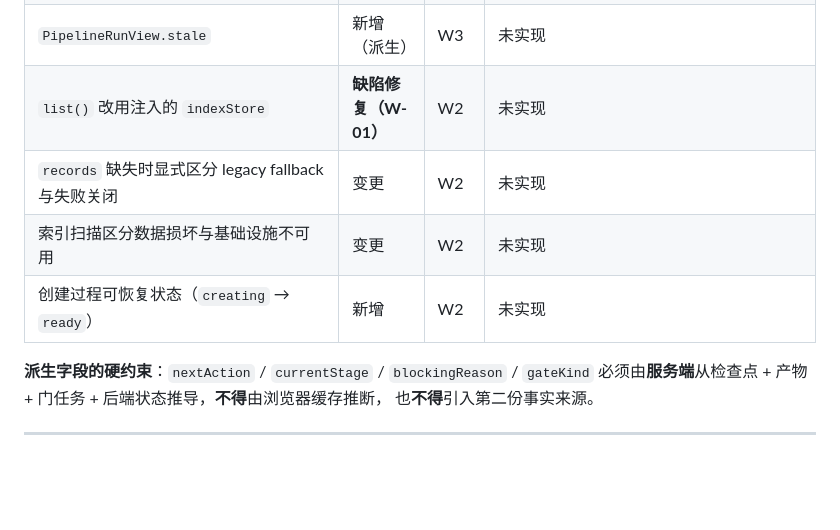
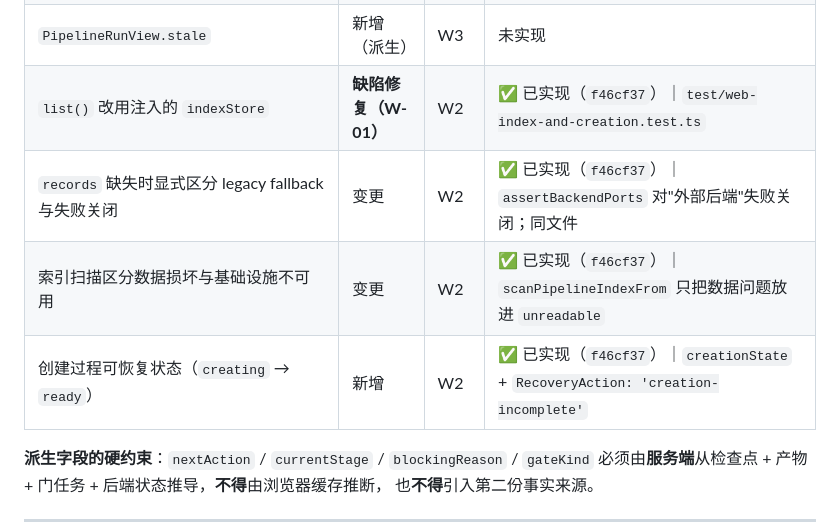
Before and after one commit to jealousity/AI-Harness-Testing, a Markdown page: docs/15-web-api-and-state-contract.md, the part around one of its changes. Drawn GitHub-style; blank space fills up the shorter version.

```diff
--- a/docs/15-web-api-and-state-contract.md
+++ b/docs/15-web-api-and-state-contract.md
@@ -526,10 +551,10 @@ type RunResult =
 | `PipelineRunView.blockingReason` | 新增（派生） | W3 | 未实现 |
 | `PipelineRunView.gateKind`（`'stage' \| 'escalation' \| null`） | 新增（派生） | W3 | 未实现 |
 | `PipelineRunView.stale` | 新增（派生） | W3 | 未实现 |
-| `list()` 改用注入的 `indexStore` | **缺陷修复（W-01）** | W2 | 未实现 |
-| `records` 缺失时显式区分 legacy fallback 与失败关闭 | 变更 | W2 | 未实现 |
-| 索引扫描区分数据损坏与基础设施不可用 | 变更 | W2 | 未实现 |
-| 创建过程可恢复状态（`creating` → `ready`） | 新增 | W2 | 未实现 |
+| `list()` 改用注入的 `indexStore` | **缺陷修复（W-01）** | W2 | ✅ 已实现（`f46cf37`）｜`test/web-index-and-creation.test.ts` |
+| `records` 缺失时显式区分 legacy fallback 与失败关闭 | 变更 | W2 | ✅ 已实现（`f46cf37`）｜`assertBackendPorts` 对"外部后端"失败关闭；同文件 |
+| 索引扫描区分数据损坏与基础设施不可用 | 变更 | W2 | ✅ 已实现（`f46cf37`）｜`scanPipelineIndexFrom` 只把数据问题放进 `unreadable` |
+| 创建过程可恢复状态（`creating` → `ready`） | 新增 | W2 | ✅ 已实现（`f46cf37`）｜`creationState` + `RecoveryAction: 'creation-incomplete'` |
 
 **派生字段的硬约束**：`nextAction` / `currentStage` / `blockingReason` / `gateKind`
 必须由**服务端**从检查点 + 产物 + 门任务 + 后端状态推导，**不得**由浏览器缓存推断，
```
Also changed, not shown: other parts of docs/15-web-api-and-state-contract.md (+25 -0 lines).
